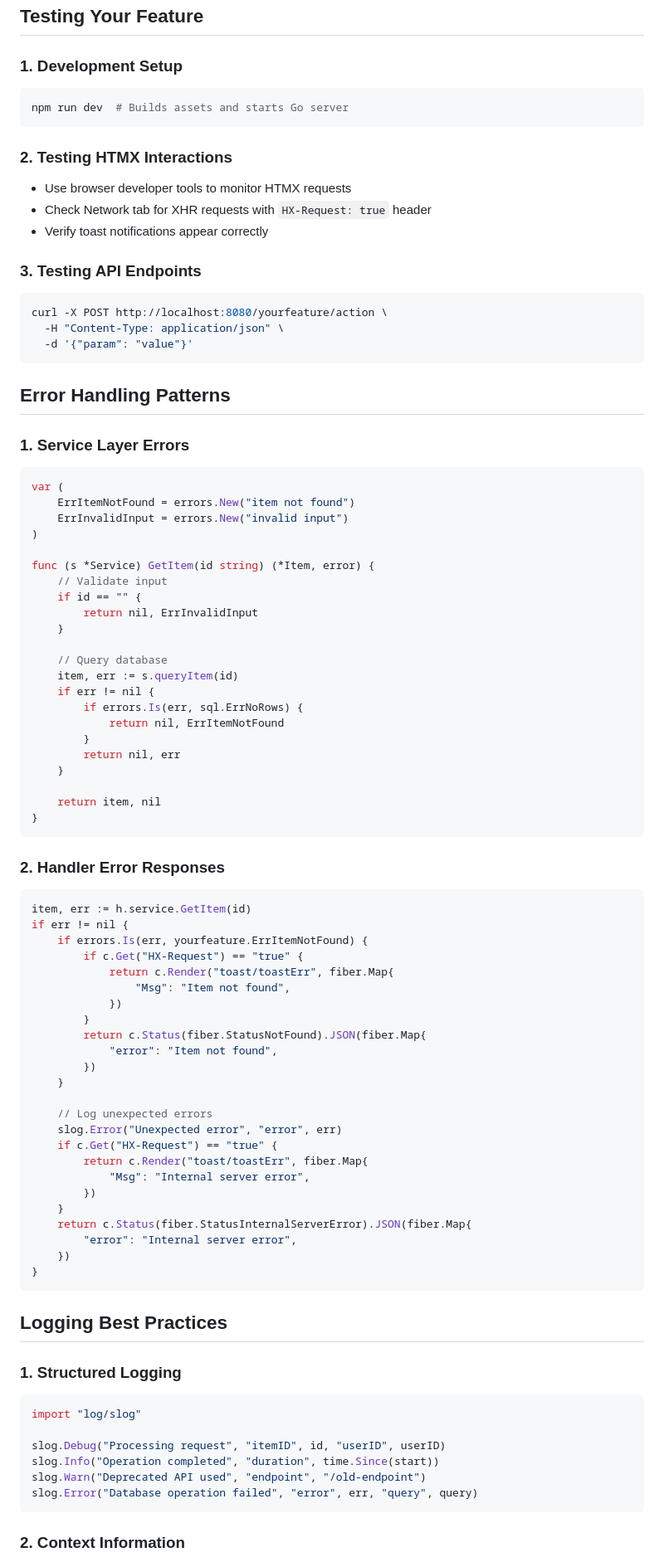
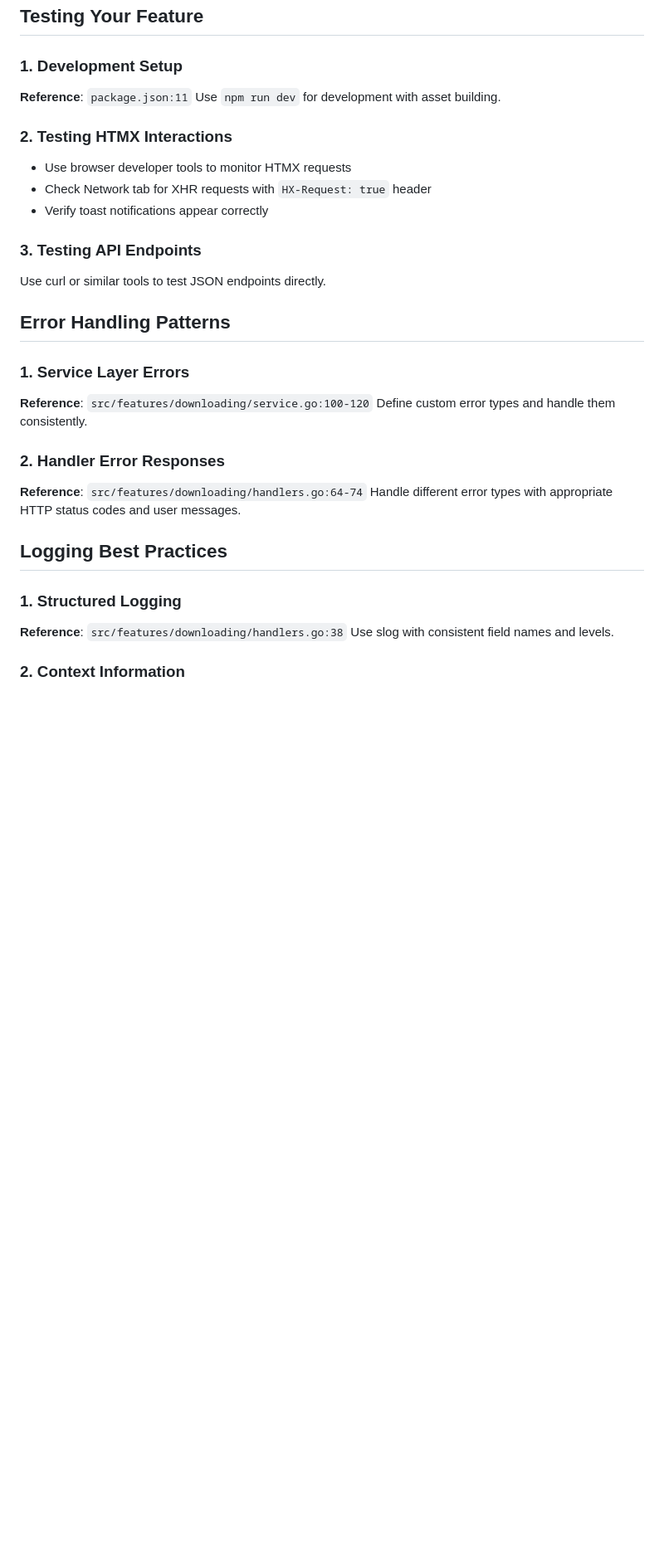
Before and after one commit to contre95/soulsolid, a Markdown page: FEATURE_SPEC_KIT.md, the part around one of its changes. Shown at 83% size. GitHub-like rendering; blank space fills up the shorter version.

````diff
--- a/FEATURE_SPEC_KIT.md
+++ b/FEATURE_SPEC_KIT.md
@@ -448,9 +335,8 @@ npm run build:css
 
 ### 1. Development Setup
 
-```bash
-npm run dev  # Builds assets and starts Go server
-```
+**Reference**: `package.json:11`
+Use `npm run dev` for development with asset building.
 
 ### 2. Testing HTMX Interactions
 
@@ -460,82 +346,26 @@ npm run dev  # Builds assets and starts Go server
 
 ### 3. Testing API Endpoints
 
-```bash
-curl -X POST http://localhost:8080/yourfeature/action \
-  -H "Content-Type: application/json" \
-  -d '{"param": "value"}'
-```
+Use curl or similar tools to test JSON endpoints directly.
 
 ## Error Handling Patterns
 
 ### 1. Service Layer Errors
 
-```go
-var (
-    ErrItemNotFound = errors.New("item not found")
-    ErrInvalidInput = errors.New("invalid input")
-)
-
-func (s *Service) GetItem(id string) (*Item, error) {
-    // Validate input
-    if id == "" {
-        return nil, ErrInvalidInput
-    }
-
-    // Query database
-    item, err := s.queryItem(id)
-    if err != nil {
-        if errors.Is(err, sql.ErrNoRows) {
-            return nil, ErrItemNotFound
-        }
-        return nil, err
-    }
-
-    return item, nil
-}
-```
+**Reference**: `src/features/downloading/service.go:100-120`
+Define custom error types and handle them consistently.
 
 ### 2. Handler Error Responses
 
-```go
-item, err := h.service.GetItem(id)
-if err != nil {
-    if errors.Is(err, yourfeature.ErrItemNotFound) {
-        if c.Get("HX-Request") == "true" {
-            return c.Render("toast/toastErr", fiber.Map{
-                "Msg": "Item not found",
-            })
-        }
-        return c.Status(fiber.StatusNotFound).JSON(fiber.Map{
-            "error": "Item not found",
-        })
-    }
-
-    // Log unexpected errors
-    slog.Error("Unexpected error", "error", err)
-    if c.Get("HX-Request") == "true" {
-        return c.Render("toast/toastErr", fiber.Map{
-            "Msg": "Internal server error",
-        })
-    }
-    return c.Status(fiber.StatusInternalServerError).JSON(fiber.Map{
-        "error": "Internal server error",
-    })
-}
-```
+**Reference**: `src/features/downloading/handlers.go:64-74`
+Handle different error types with appropriate HTTP status codes and user messages.
 
 ## Logging Best Practices
 
 ### 1. Structured Logging
 
-```go
-import "log/slog"
-
-slog.Debug("Processing request", "itemID", id, "userID", userID)
-slog.Info("Operation completed", "duration", time.Since(start))
-slog.Warn("Deprecated API used", "endpoint", "/old-endpoint")
-slog.Error("Database operation failed", "error", err, "query", query)
-```
+**Reference**: `src/features/downloading/handlers.go:38`
+Use slog with consistent field names and levels.
 
 ### 2. Context Information
 
````
Also changed, not shown: other parts of FEATURE_SPEC_KIT.md (+142 -270 lines).
